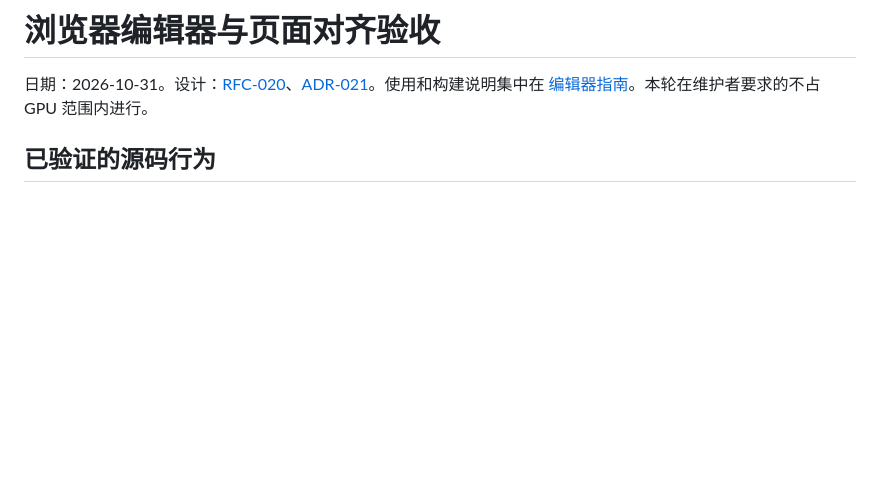
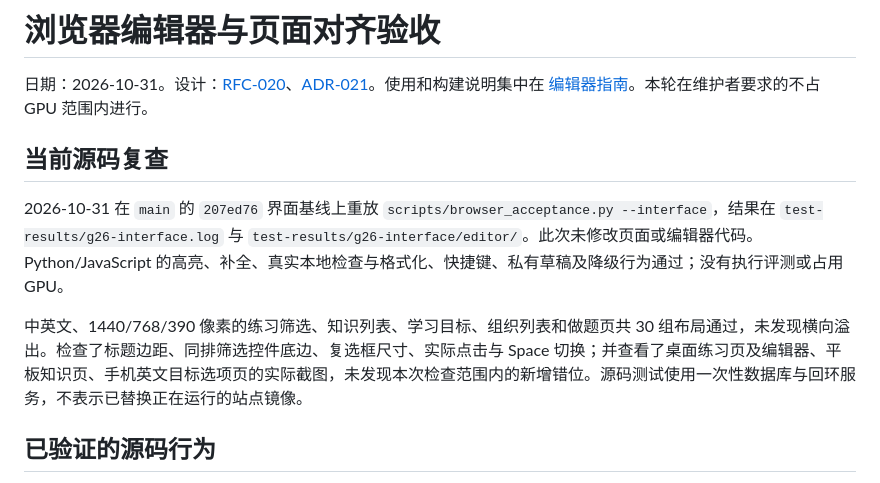
Before and after one commit to laf070810/PraxiMesh, a Markdown page: docs/acceptance-editor.md, the part around the change. GitHub-like rendering; blank space fills up the shorter version.

Commit message:
Record current editor and responsive layout verification
Replayed the editor browser acceptance on disposable data, covering Python/JavaScript editing and 30 Chinese/English layout combinations at desktop, tablet and mobile widths. Reviewed actual screenshots for headings, filters, concept choices and the problem editor; no new misalignment found in this scope.

```diff
--- a/docs/acceptance-editor.md
+++ b/docs/acceptance-editor.md
@@ -1,6 +1,12 @@
 # 浏览器编辑器与页面对齐验收
 
 日期：2026-10-31。设计：[RFC-020](rfcs/020-browser-editor.md)、[ADR-021](adr/021-browser-editor.md)。使用和构建说明集中在 [编辑器指南](editor.md)。本轮在维护者要求的不占 GPU 范围内进行。
+
+## 当前源码复查
+
+2026-10-31 在 `main` 的 `207ed76` 界面基线上重放 `scripts/browser_acceptance.py --interface`，结果在 `test-results/g26-interface.log` 与 `test-results/g26-interface/editor/`。此次未修改页面或编辑器代码。Python/JavaScript 的高亮、补全、真实本地检查与格式化、快捷键、私有草稿及降级行为通过；没有执行评测或占用 GPU。
+
+中英文、1440/768/390 像素的练习筛选、知识列表、学习目标、组织列表和做题页共 30 组布局通过，未发现横向溢出。检查了标题边距、同排筛选控件底边、复选框尺寸、实际点击与 Space 切换；并查看了桌面练习页及编辑器、平板知识页、手机英文目标选项页的实际截图，未发现本次检查范围内的新增错位。源码测试使用一次性数据库与回环服务，不表示已替换正在运行的站点镜像。
 
 ## 已验证的源码行为
 
```
